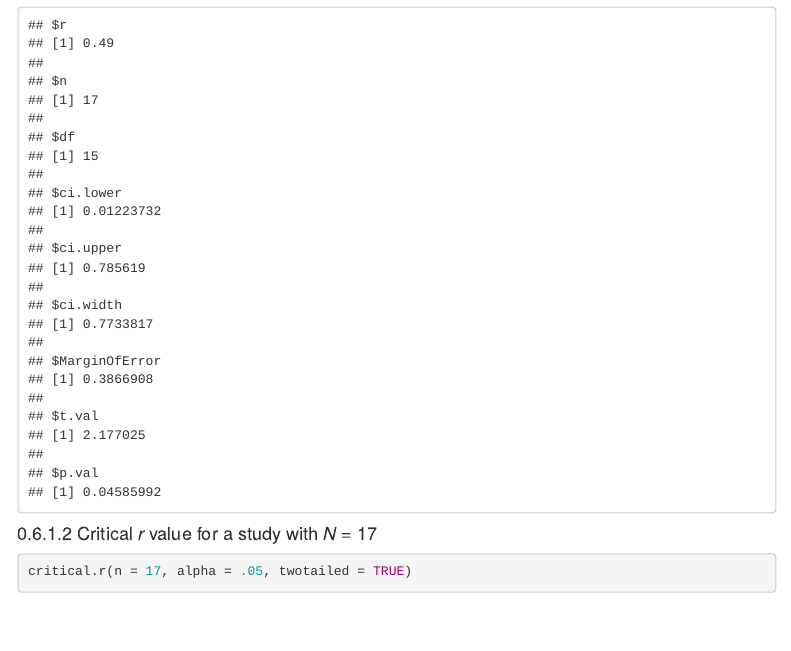
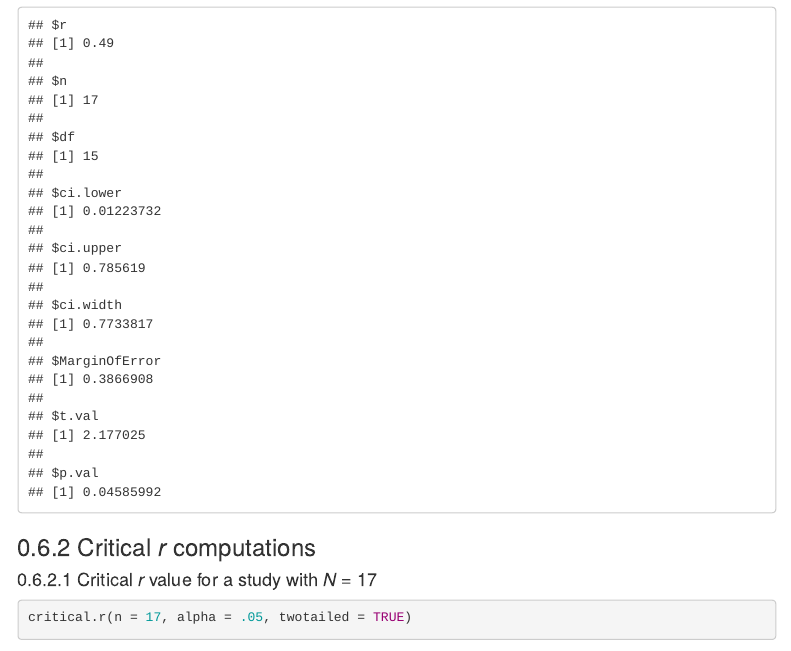
Before and after one commit to gproch/org_neuro_com, an R Markdown document (markdown.rmd): the page in a window 1100 px wide, from 10540 px down. Rendered offline with R 4.5, knitr and Pandoc, with nearby package versions; code that draws random numbers runs with fixed seeds of ours; some code elsewhere in the file could not run offline; menus at the side of the page are left out.

Commit message:
markdown update

````diff
--- a/markdown.rmd
+++ b/markdown.rmd
@@ -237,6 +237,8 @@ r.confidence(0.32,26,twotailed = FALSE)
 r.confidence(0.49,17,twotailed = TRUE)
 ```
 
+### Critical _r_ computations
+
 #### Critical _r_ value for a study with _N_ = 17
 
 ```{r eval=TRUE}
````
Also changed, not shown: 1 other file.
